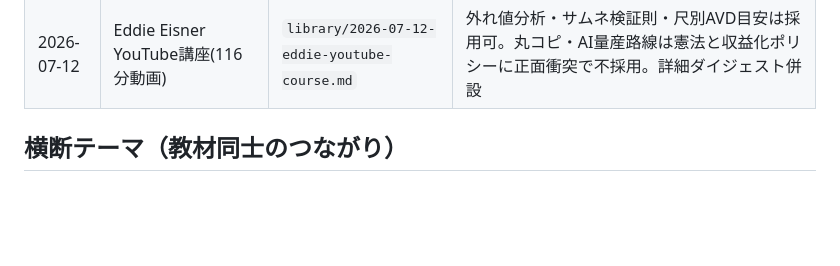
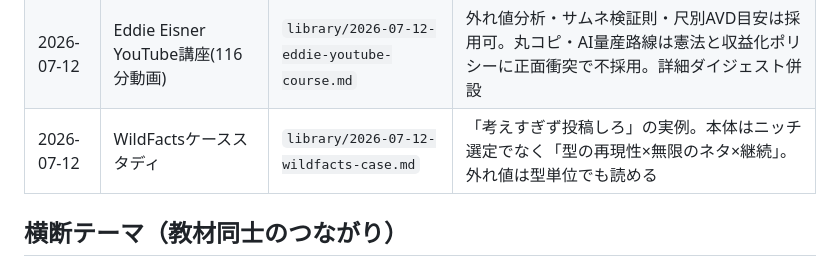
Before and after one commit to sasaking888/SNS, a Markdown page: .company/study/index.md, the part around the change. Drawn GitHub-style; blank space fills up the shorter version.

```diff
--- a/.company/study/index.md
+++ b/.company/study/index.md
@@ -24,6 +24,7 @@
 | 2026-07-11 | SuperMovie(AI動画編集の線化) | `library/2026-07-11-supermovie-ai-douga.md` | 動画編集をClaude Codeの8スキル直列ワークフローに。誤字辞書の資産化・非破壊カットが秀逸。動画制作着手時に再検討(保留) |
 | 2026-07-11 | ザッカーバーグ流AI活用術 | `library/2026-07-11-zuckerberg-ai-katsuyou.md` | 「どのAIか」より「どの接点に置くか」。売上は会話で決まる。主張の7割はうちで実装済み、接点発想が新規 |
 | 2026-07-12 | Eddie Eisner YouTube講座(116分動画) | `library/2026-07-12-eddie-youtube-course.md` | 外れ値分析・サムネ検証則・尺別AVD目安は採用可。丸コピ・AI量産路線は憲法と収益化ポリシーに正面衝突で不採用。詳細ダイジェスト併設 |
+| 2026-07-12 | WildFactsケーススタディ | `library/2026-07-12-wildfacts-case.md` | 「考えすぎず投稿しろ」の実例。本体はニッチ選定でなく「型の再現性×無限のネタ×継続」。外れ値は型単位でも読める |
 
 ## 横断テーマ（教材同士のつながり）
 
```
Also changed, not shown: .company/youtube/knowledge.md (+1 -0 lines), 1 other file.
